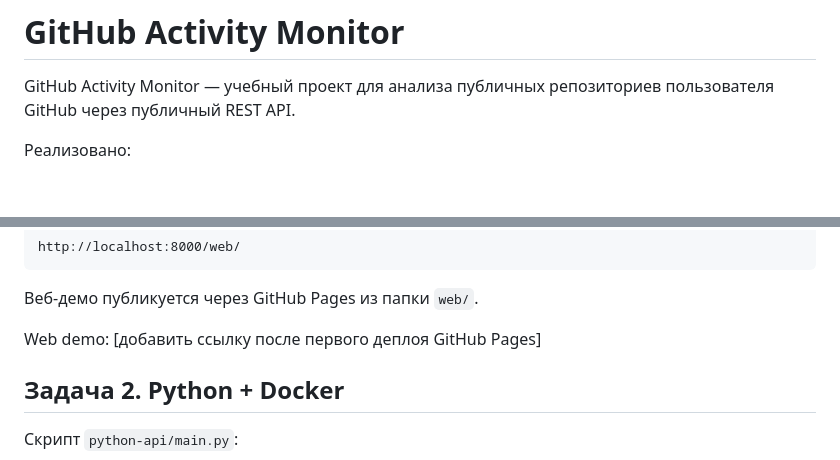
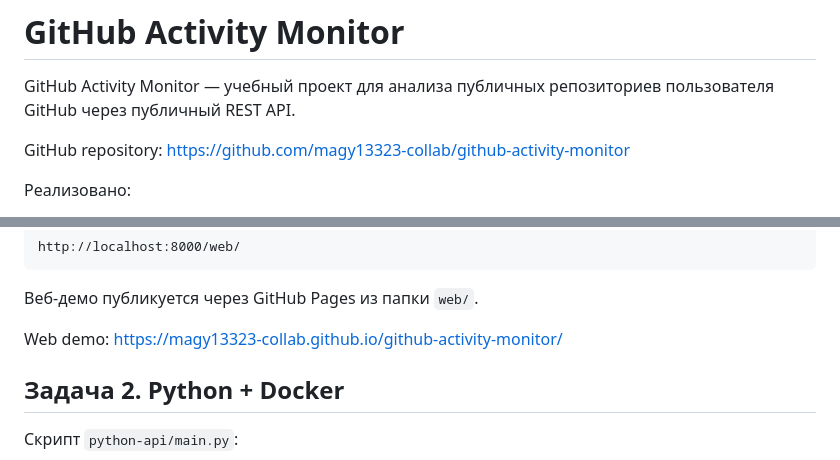
Before and after one commit to magy13323-collab/github-activity-monitor, a Markdown page: README.md, 2 parts joined by grey strips. Drawn GitHub-style; blank space fills up the shorter version.

```diff
--- a/README.md
+++ b/README.md
@@ -1,6 +1,8 @@
 # GitHub Activity Monitor
 
 GitHub Activity Monitor — учебный проект для анализа публичных репозиториев пользователя GitHub через публичный REST API.
+
+GitHub repository: https://github.com/magy13323-collab/github-activity-monitor
 
 Реализовано:
 - Задача 1: веб-утилита (HTML/CSS/JavaScript).
@@ -31,7 +33,7 @@ http://localhost:8000/web/
 
 Веб-демо публикуется через GitHub Pages из папки `web/`.
 
-Web demo: [добавить ссылку после первого деплоя GitHub Pages]
+Web demo: https://magy13323-collab.github.io/github-activity-monitor/
 
 ## Задача 2. Python + Docker
 
```
Also changed, not shown: docs/submission.md (+13 -7 lines).
